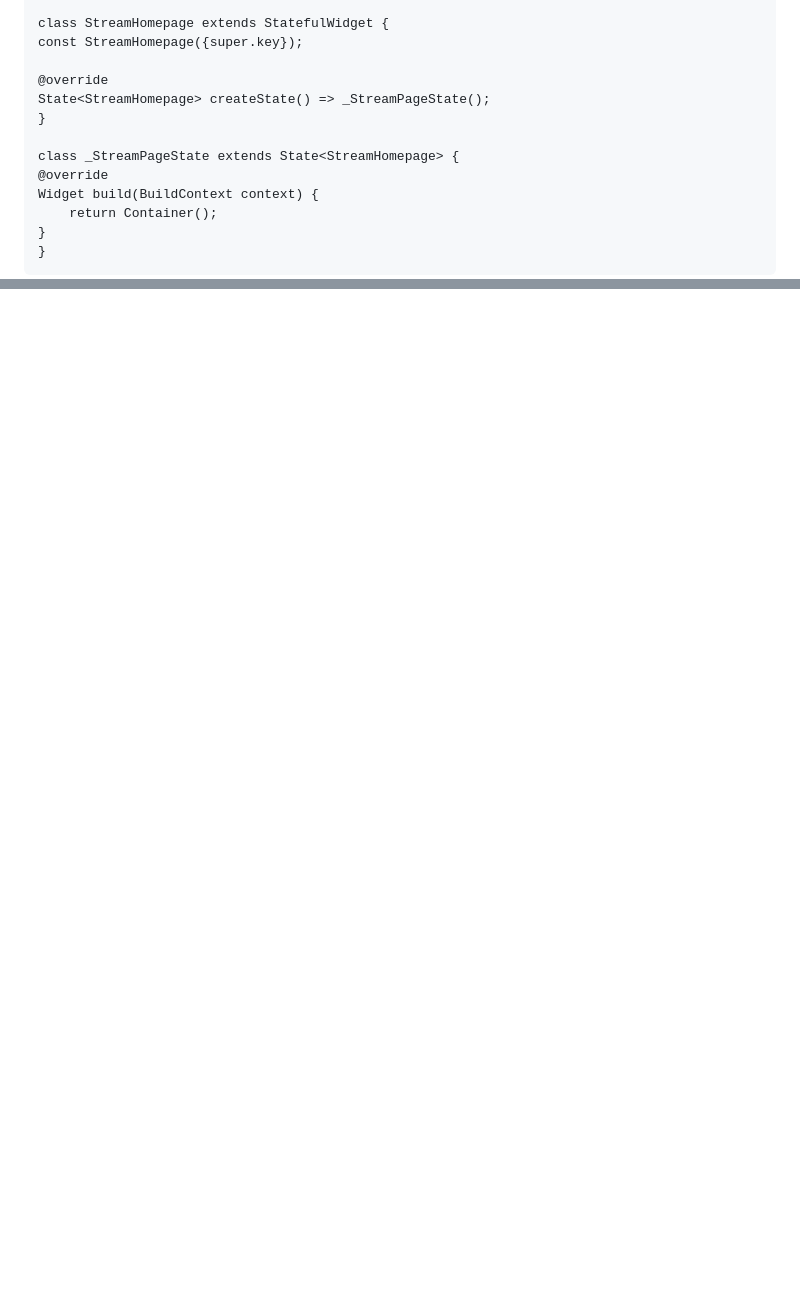
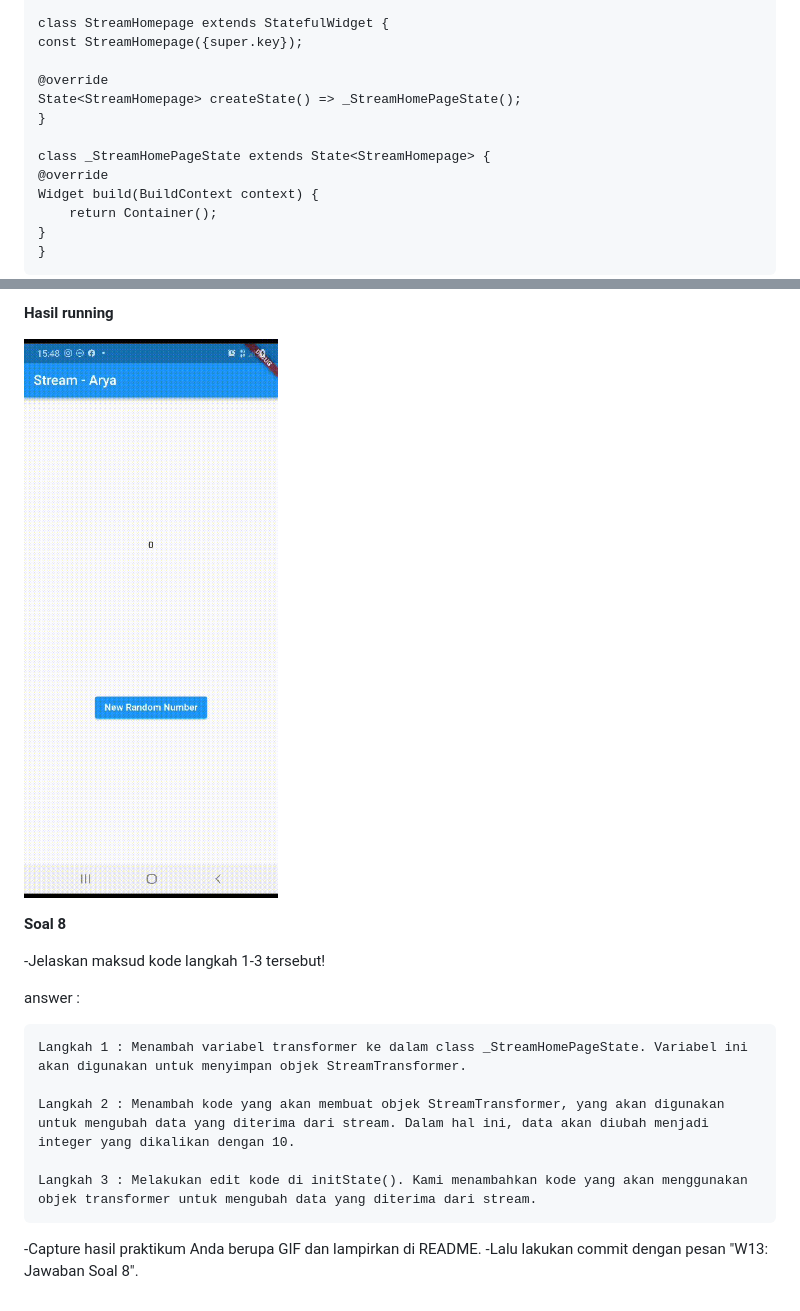
Before and after one commit to AryaWicaksanaH/2141720207-Week-13, a Markdown page: README.md, 2 parts joined by grey strips. GitHub-like rendering; pictures changed too: docs/Praktikum 3/hape.gif (added); blank space fills up the shorter version.

Commit message:
W13: Jawaban Soal 8

```diff
--- a/README.md
+++ b/README.md
@@ -31,10 +31,10 @@
     const StreamHomepage({super.key});
 
     @override
-    State<StreamHomepage> createState() => _StreamPageState();
+    State<StreamHomepage> createState() => _StreamHomePageState();
     }
 
-    class _StreamPageState extends State<StreamHomepage> {
+    class _StreamHomePageState extends State<StreamHomepage> {
     @override
     Widget build(BuildContext context) {
         return Container();
@@ -572,0 +688,18 @@ answer :
+**Hasil running**
+
+![hape](docs/Praktikum%203/hape.gif)
+
+**Soal 8**
+
+-Jelaskan maksud kode langkah 1-3 tersebut!
+
+answer :
+
+    Langkah 1 : Menambah variabel transformer ke dalam class _StreamHomePageState. Variabel ini akan digunakan untuk menyimpan objek StreamTransformer.
+
+    Langkah 2 : Menambah kode yang akan membuat objek StreamTransformer, yang akan digunakan untuk mengubah data yang diterima dari stream. Dalam hal ini, data akan diubah menjadi integer yang dikalikan dengan 10.
+
+    Langkah 3 : Melakukan edit kode di initState(). Kami menambahkan kode yang akan menggunakan objek transformer untuk mengubah data yang diterima dari stream.
+
+-Capture hasil praktikum Anda berupa GIF dan lampirkan di README.
+-Lalu lakukan commit dengan pesan "W13: Jawaban Soal 8".
```
Also changed, not shown: other parts of README.md (+115 -0 lines), 1 other file.
